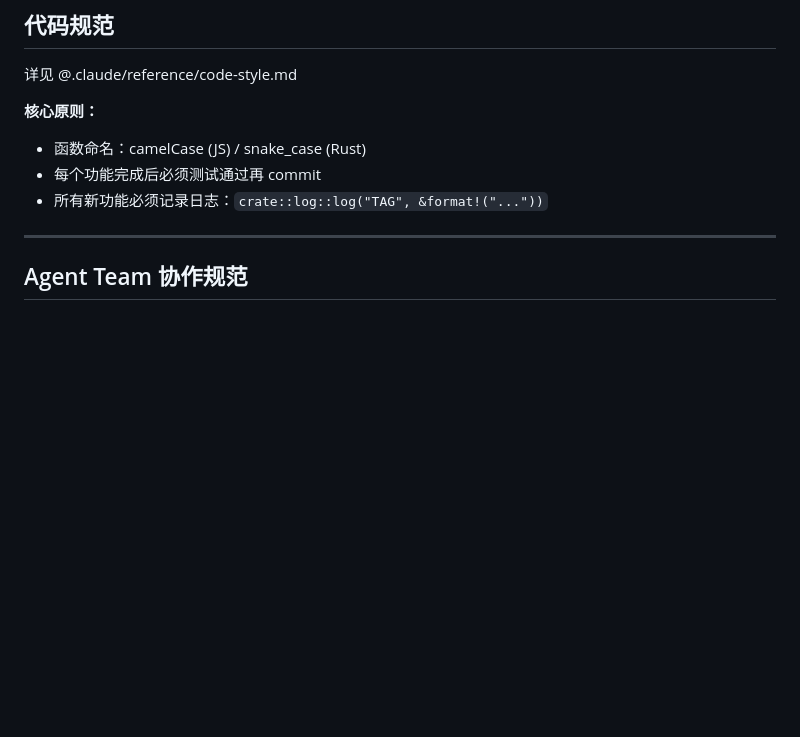
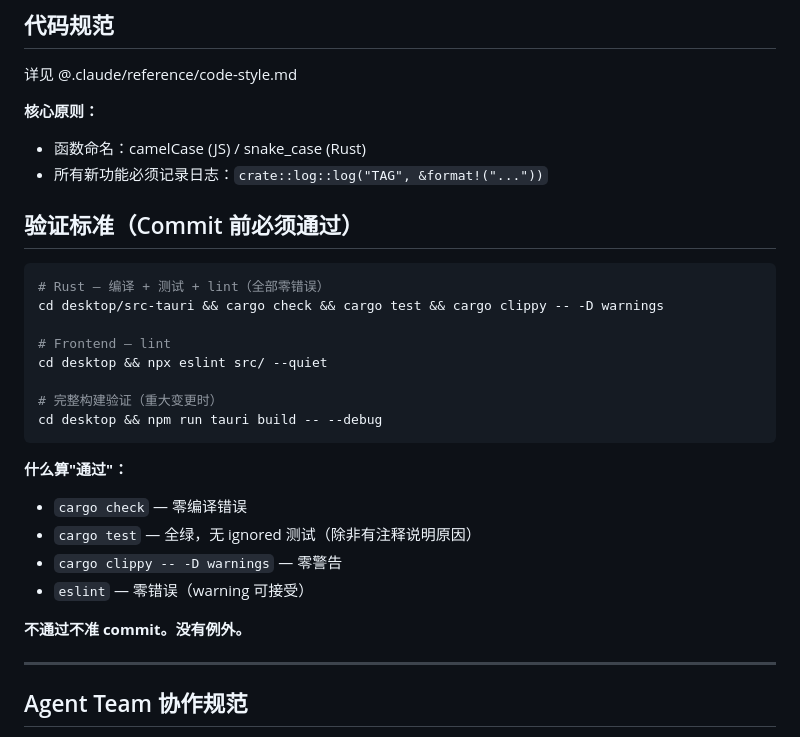
Before and after one commit to yedianyang/refboard, a Markdown page: CLAUDE.md, the part around the change. GitHub-like rendering; blank space fills up the shorter version.

Commit message:
feat: add explicit verification requirements — zero tolerance before commit

````diff
--- a/CLAUDE.md
+++ b/CLAUDE.md
@@ -57,8 +57,28 @@ cd desktop && npm run tauri dev   # 启动开发模式
 
 **核心原则：**
 - 函数命名：camelCase (JS) / snake_case (Rust)
-- 每个功能完成后必须测试通过再 commit
 - 所有新功能必须记录日志：`crate::log::log("TAG", &format!("..."))`
+
+## 验证标准（Commit 前必须通过）
+
+```bash
+# Rust — 编译 + 测试 + lint（全部零错误）
+cd desktop/src-tauri && cargo check && cargo test && cargo clippy -- -D warnings
+
+# Frontend — lint
+cd desktop && npx eslint src/ --quiet
+
+# 完整构建验证（重大变更时）
+cd desktop && npm run tauri build -- --debug
+```
+
+**什么算"通过"：**
+- `cargo check` — 零编译错误
+- `cargo test` — 全绿，无 ignored 测试（除非有注释说明原因）
+- `cargo clippy -- -D warnings` — 零警告
+- `eslint` — 零错误（warning 可接受）
+
+**不通过不准 commit。没有例外。**
 
 ---
 
````
